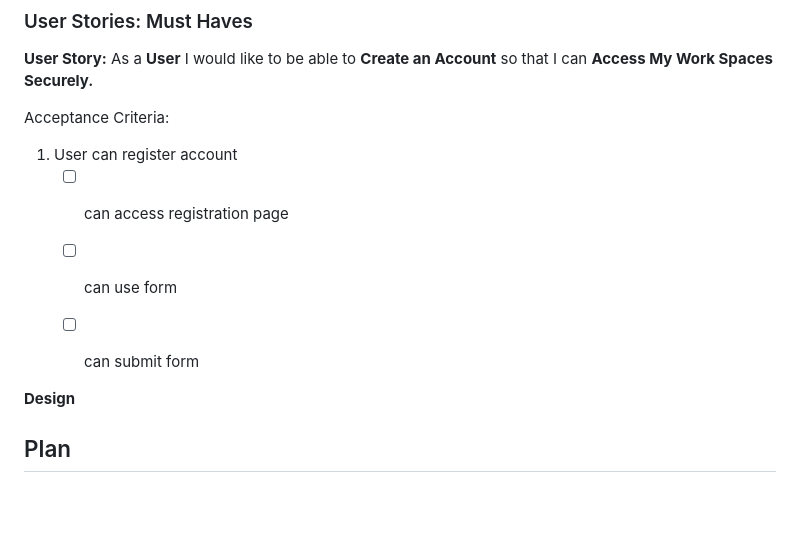
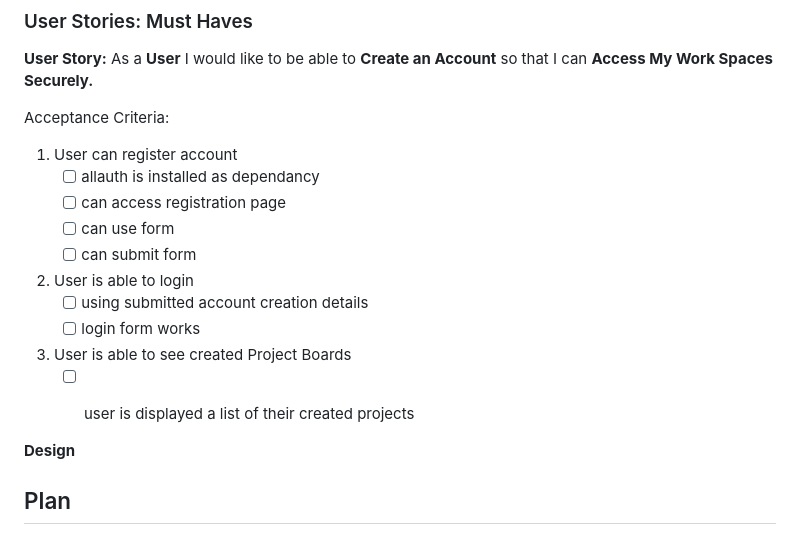
Before and after one commit to LukeI50/Project-Boards, a Markdown page: README.md, the part around the change. Rendered like a GitHub page; folded sections open; blank space fills up the shorter version.

Commit message:
add: acceptance criteria to must have user story 1

```diff
--- a/README.md
+++ b/README.md
@@ -90,9 +90,15 @@ The strategy behind this app was to utilise the Agile Methodologies learnt, and
 
 Acceptance Criteria:
 1. User can register account
+    - [ ] allauth is installed as dependancy
     - [ ] can access registration page
     - [ ] can use form
     - [ ] can submit form
+2. User is able to login
+    - [ ] using submitted account creation details
+    - [ ] login form works
+3. User is able to see created Project Boards
+    - [ ] user is displayed a list of their created projects
 
 
 **Design**
```
